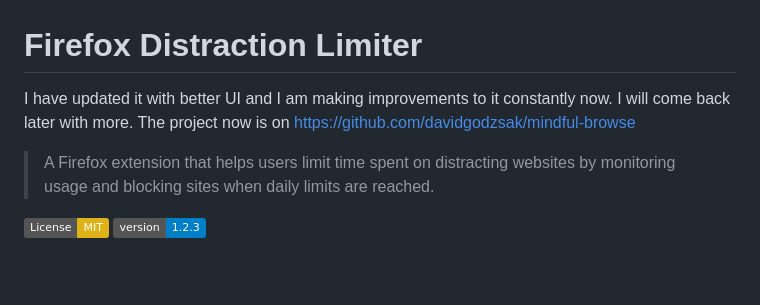
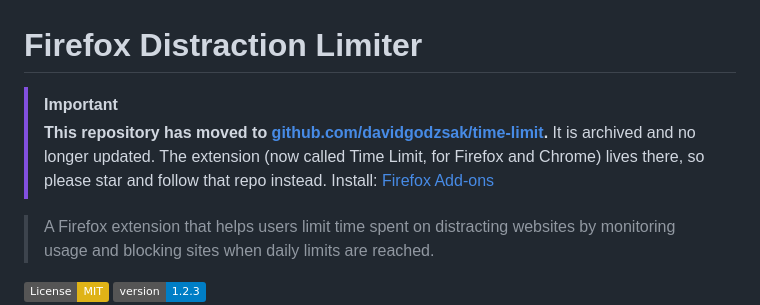
Before and after one commit to davidgodzsak/firefox-timelimit-extension, a Markdown page: README.md, the part around the change. Drawn GitHub-style; badges without logos; blank space fills up the shorter version.

Commit message:
Point to the new repository

```diff
--- a/README.md
+++ b/README.md
@@ -1,6 +1,9 @@
 # Firefox Distraction Limiter
 
-I have updated it with better UI and I am making improvements to it constantly now. I will come back later with more. The project now is on https://github.com/davidgodzsak/mindful-browse
+> [!IMPORTANT]
+> **This repository has moved to [github.com/davidgodzsak/time-limit](https://github.com/davidgodzsak/time-limit).**
+> It is archived and no longer updated. The extension (now called Time Limit, for Firefox and Chrome) lives there, so please star and follow that repo instead.
+> Install: [Firefox Add-ons](https://addons.mozilla.org/firefox/addon/time-limit-extension/)
 
 > A Firefox extension that helps users limit time spent on distracting websites by monitoring usage and blocking sites when daily limits are reached.
 
```
